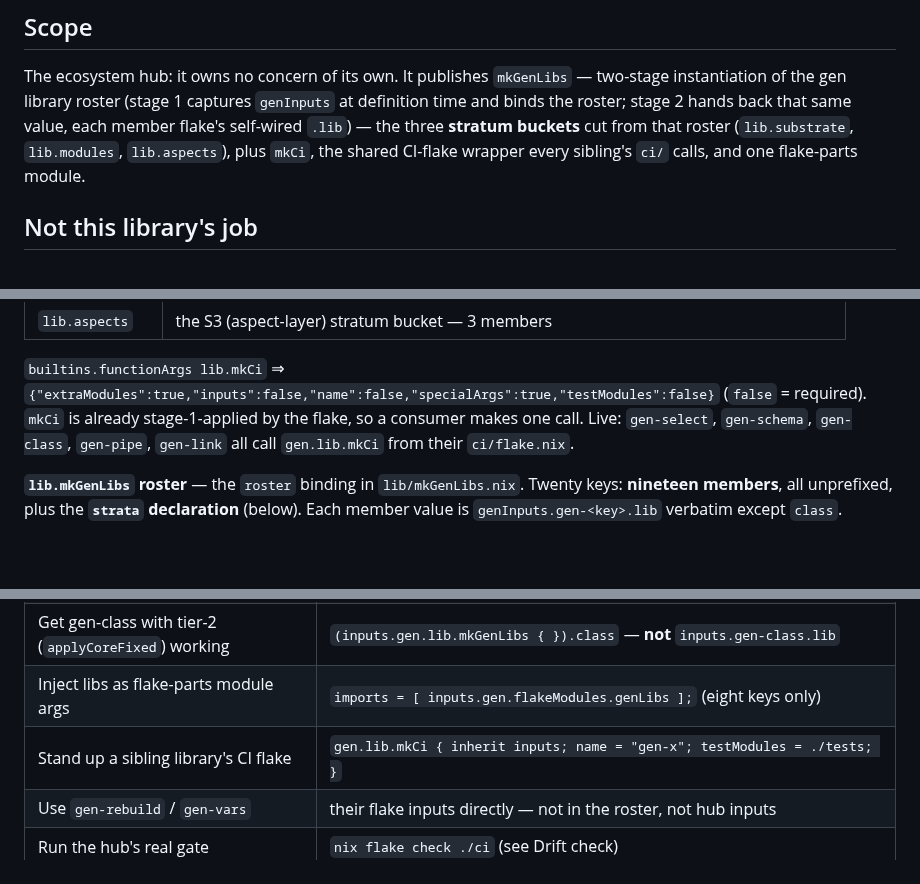
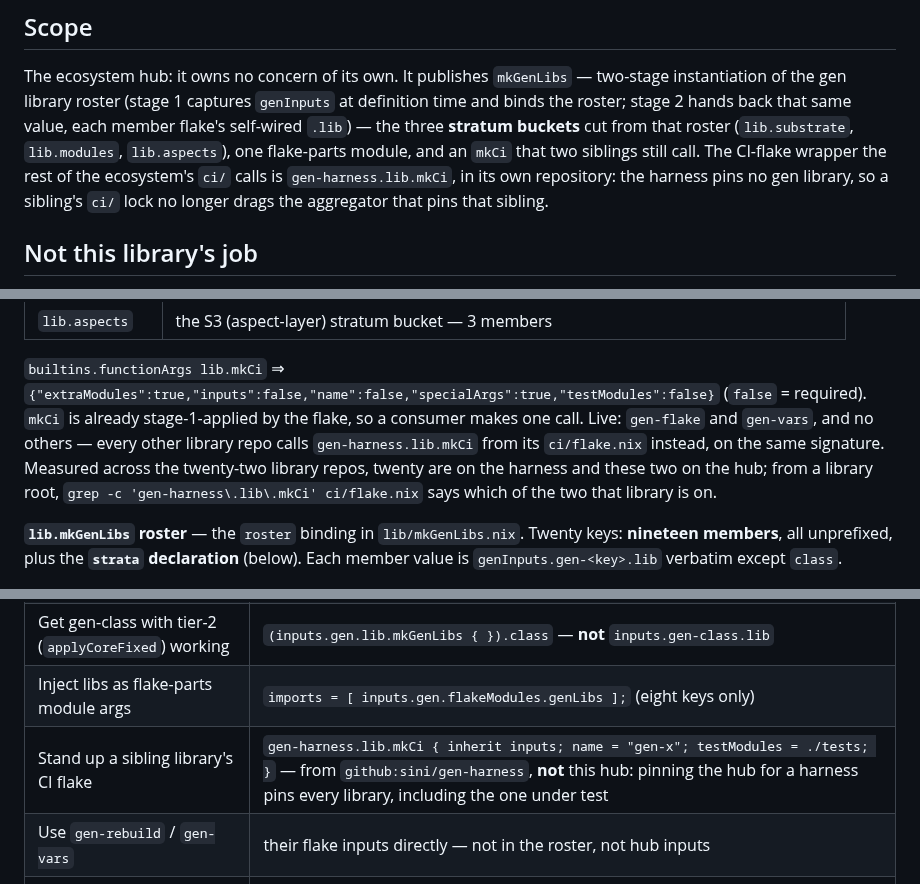
Before and after one commit to sini/gen, a Markdown page: AGENTS.md, 3 parts joined by grey strips. Rendered like a GitHub page; blank space fills up the shorter version.

```diff
--- a/AGENTS.md
+++ b/AGENTS.md
@@ -5,8 +5,10 @@
 The ecosystem hub: it owns no concern of its own. It publishes `mkGenLibs` — two-stage instantiation
 of the gen library roster (stage 1 captures `genInputs` at definition time and binds the roster; stage
 2 hands back that same value, each member flake's self-wired `.lib`) — the three **stratum buckets**
-cut from that roster (`lib.substrate`, `lib.modules`, `lib.aspects`), plus `mkCi`, the shared CI-flake
-wrapper every sibling's `ci/` calls, and one flake-parts module.
+cut from that roster (`lib.substrate`, `lib.modules`, `lib.aspects`), one flake-parts module, and an
+`mkCi` that two siblings still call. The CI-flake wrapper the rest of the ecosystem's `ci/` calls is
+`gen-harness.lib.mkCi`, in its own repository: the harness pins no gen library, so a sibling's `ci/`
+lock no longer drags the aggregator that pins that sibling.
 
 ## Not this library's job
 
@@ -70,8 +72,10 @@ Entry: `inputs.gen`. Root outputs are exactly two attributes — `lib` and `flak
 
 `builtins.functionArgs lib.mkCi` ⇒ `{"extraModules":true,"inputs":false,"name":false,"specialArgs":true,"testModules":false}`
 (`false` = required). `mkCi` is already stage-1-applied by the flake, so a consumer makes one call.
-Live: `gen-select`, `gen-schema`, `gen-class`, `gen-pipe`, `gen-link` all call `gen.lib.mkCi` from
-their `ci/flake.nix`.
+Live: `gen-flake` and `gen-vars`, and no others — every other library repo calls
+`gen-harness.lib.mkCi` from its `ci/flake.nix` instead, on the same signature. Measured across the
+twenty-two library repos, twenty are on the harness and these two on the hub; from a library root,
+`grep -c 'gen-harness\.lib\.mkCi' ci/flake.nix` says which of the two that library is on.
 
 **`lib.mkGenLibs` roster** — the `roster` binding in `lib/mkGenLibs.nix`. Twenty keys: **nineteen
 members**, all unprefixed, plus the **`strata` declaration** (below). Each member value is
@@ -156,7 +160,7 @@ directly, or — for the six that declare a published stratum (`class` `link` `m
 | Get one library | `inputs.gen-<name>.lib` directly — the roster adds nothing over the flake input, except for `class` |
 | Get gen-class with tier-2 (`applyCoreFixed`) working | `(inputs.gen.lib.mkGenLibs { }).class` — **not** `inputs.gen-class.lib` |
 | Inject libs as flake-parts module args | `imports = [ inputs.gen.flakeModules.genLibs ];` (eight keys only) |
-| Stand up a sibling library's CI flake | `gen.lib.mkCi { inherit inputs; name = "gen-x"; testModules = ./tests; }` |
+| Stand up a sibling library's CI flake | `gen-harness.lib.mkCi { inherit inputs; name = "gen-x"; testModules = ./tests; }` — from `github:sini/gen-harness`, **not** this hub: pinning the hub for a harness pins every library, including the one under test |
 | Use `gen-rebuild` / `gen-vars` | their flake inputs directly — not in the roster, not hub inputs |
 | Run the hub's real gate | `nix flake check ./ci` (see Drift check) |
 | Look up a term or a citation | `TERMINOLOGY.md` (§Core Terms, §Per-Library Vocabulary, §Academic References) |
```
Also changed, not shown: README.md (+11 -6 lines).
